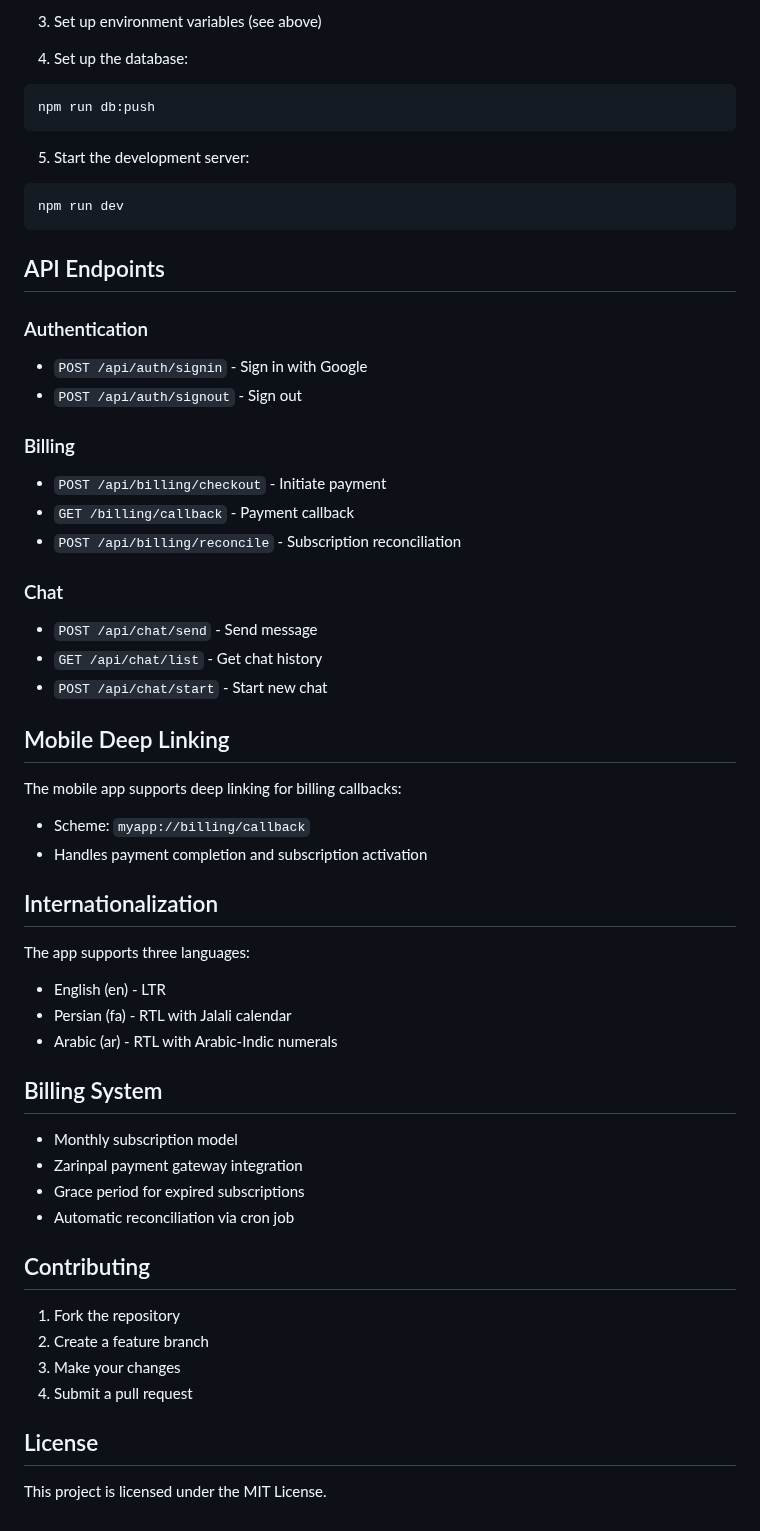
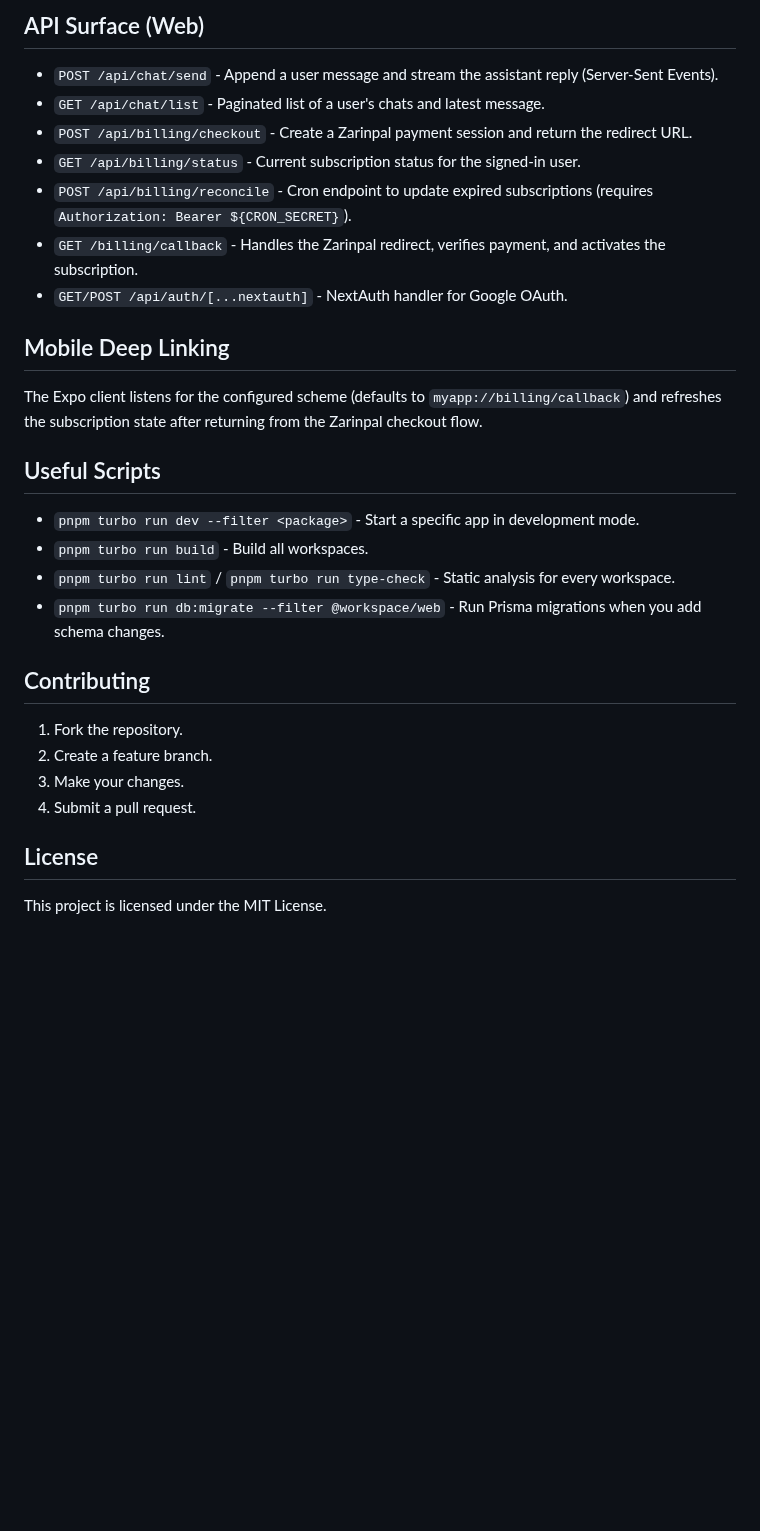
Before and after one commit to CWS24-hub/chatgpt-clone, a Markdown page: README.md, the part around one of its changes. Rendered like a GitHub page; blank space fills up the shorter version.

````diff
--- a/README.md
+++ b/README.md
@@ -109,60 +121,28 @@ npm install
 ```
 
-3. Set up environment variables (see above)
-
-4. Set up the database:
-```bash
-npm run db:push
-```
-
-5. Start the development server:
-```bash
-npm run dev
-```
-
-## API Endpoints
-
-### Authentication
-- `POST /api/auth/signin` - Sign in with Google
-- `POST /api/auth/signout` - Sign out
-
-### Billing
-- `POST /api/billing/checkout` - Initiate payment
-- `GET /billing/callback` - Payment callback
-- `POST /api/billing/reconcile` - Subscription reconciliation
-
-### Chat
-- `POST /api/chat/send` - Send message
-- `GET /api/chat/list` - Get chat history
-- `POST /api/chat/start` - Start new chat
+## API Surface (Web)
+- `POST /api/chat/send` - Append a user message and stream the assistant reply (Server-Sent Events).
+- `GET /api/chat/list` - Paginated list of a user's chats and latest message.
+- `POST /api/billing/checkout` - Create a Zarinpal payment session and return the redirect URL.
+- `GET /api/billing/status` - Current subscription status for the signed-in user.
+- `POST /api/billing/reconcile` - Cron endpoint to update expired subscriptions (requires `Authorization: Bearer ${CRON_SECRET}`).
+- `GET /billing/callback` - Handles the Zarinpal redirect, verifies payment, and activates the subscription.
+- `GET/POST /api/auth/[...nextauth]` - NextAuth handler for Google OAuth.
 
 ## Mobile Deep Linking
+The Expo client listens for the configured scheme (defaults to `myapp://billing/callback`) and refreshes the subscription state after returning from the Zarinpal checkout flow.
 
-The mobile app supports deep linking for billing callbacks:
-- Scheme: `myapp://billing/callback`
-- Handles payment completion and subscription activation
-
-## Internationalization
-
-The app supports three languages:
-- English (en) - LTR
-- Persian (fa) - RTL with Jalali calendar
-- Arabic (ar) - RTL with Arabic-Indic numerals
-
-## Billing System
-
-- Monthly subscription model
-- Zarinpal payment gateway integration
-- Grace period for expired subscriptions
-- Automatic reconciliation via cron job
+## Useful Scripts
+- `pnpm turbo run dev --filter <package>` - Start a specific app in development mode.
+- `pnpm turbo run build` - Build all workspaces.
+- `pnpm turbo run lint` / `pnpm turbo run type-check` - Static analysis for every workspace.
+- `pnpm turbo run db:migrate --filter @workspace/web` - Run Prisma migrations when you add schema changes.
 
 ## Contributing
-
-1. Fork the repository
-2. Create a feature branch
-3. Make your changes
-4. Submit a pull request
+1. Fork the repository.
+2. Create a feature branch.
+3. Make your changes.
+4. Submit a pull request.
 
 ## License
-
 This project is licensed under the MIT License.
````
Also changed, not shown: other parts of README.md (+99 -87 lines).
